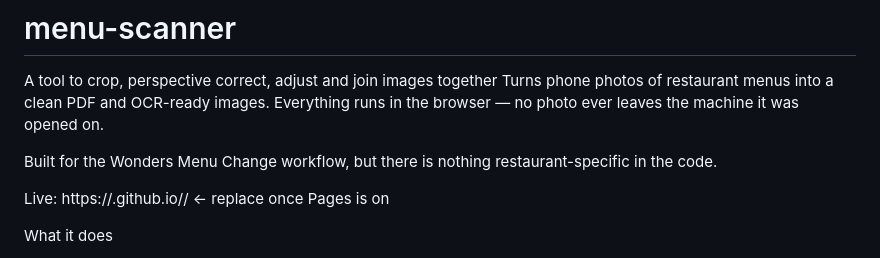
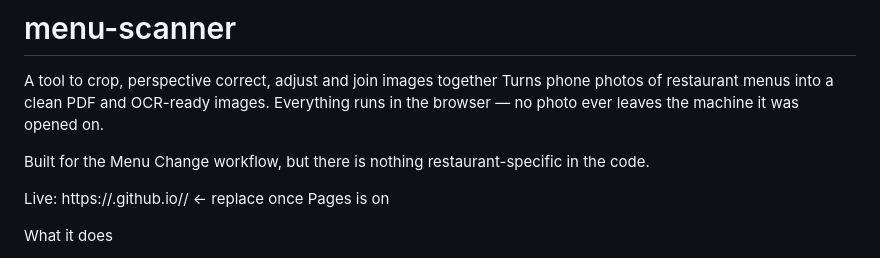
Before and after one commit to TarroYS/menu-scanner, a Markdown page: README.md, the part around the change. Rendered like a GitHub page.

```diff
--- a/README.md
+++ b/README.md
@@ -2,7 +2,7 @@
 A tool to crop, perspective correct, adjust and join images together
 Turns phone photos of restaurant menus into a clean PDF and OCR-ready images. Everything runs in the browser — no photo ever leaves the machine it was opened on.
 
-Built for the Wonders Menu Change workflow, but there is nothing restaurant-specific in the code.
+Built for the Menu Change workflow, but there is nothing restaurant-specific in the code.
 
 Live: https://<username>.github.io/<repo>/ ← replace once Pages is on
 
```
